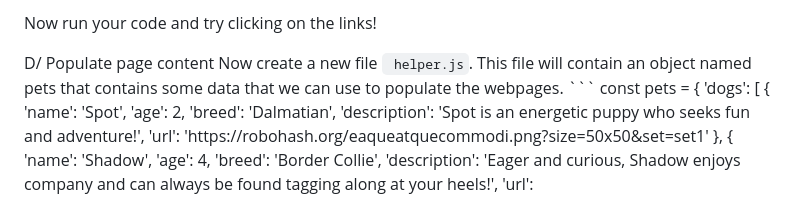
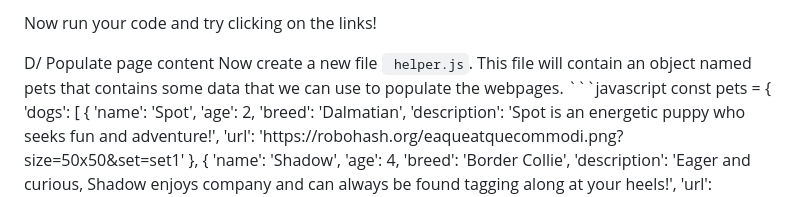
Before and after one commit to shaveshovak/nodejs-db, a Markdown page: adopt-a-pet/README.md, the part around the change. Rendered like a GitHub page.

````diff
--- a/adopt-a-pet/README.md
+++ b/adopt-a-pet/README.md
@@ -28,7 +28,8 @@
 <p>Now run your code and try clicking on the links!</p>
 D/ Populate page content
 Now create a new file <code> helper.js</code>. This file will contain an object named pets that contains some data that we can use to populate the webpages.
-``` const pets = {
+```javascript
+const pets = {
    'dogs': [
        {
            'name': 'Spot',
````
